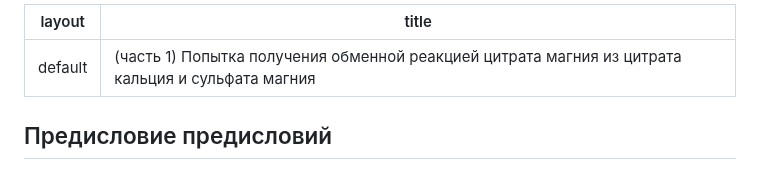
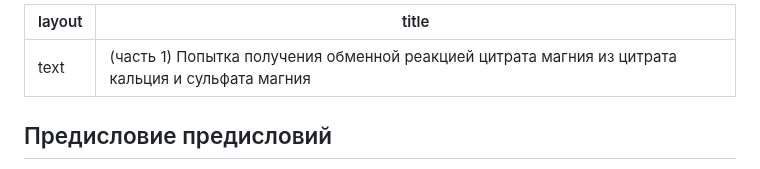
Before and after one commit to wipedlifepotato/wipedlifepotato.github.io, a Markdown page: experimentAceMg.md, the part around the change. Drawn GitHub-style.

Commit message:
change layout

```diff
--- a/experimentAceMg.md
+++ b/experimentAceMg.md
@@ -1,5 +1,5 @@
 ---
-layout: default
+layout: text
 title: (часть 1) Попытка получения обменной реакцией цитрата магния из цитрата кальция и сульфата магния
 ---
 ## Предисловие предисловий
```
Also changed, not shown: experimentAceMg2.md (+4 -0 lines).
